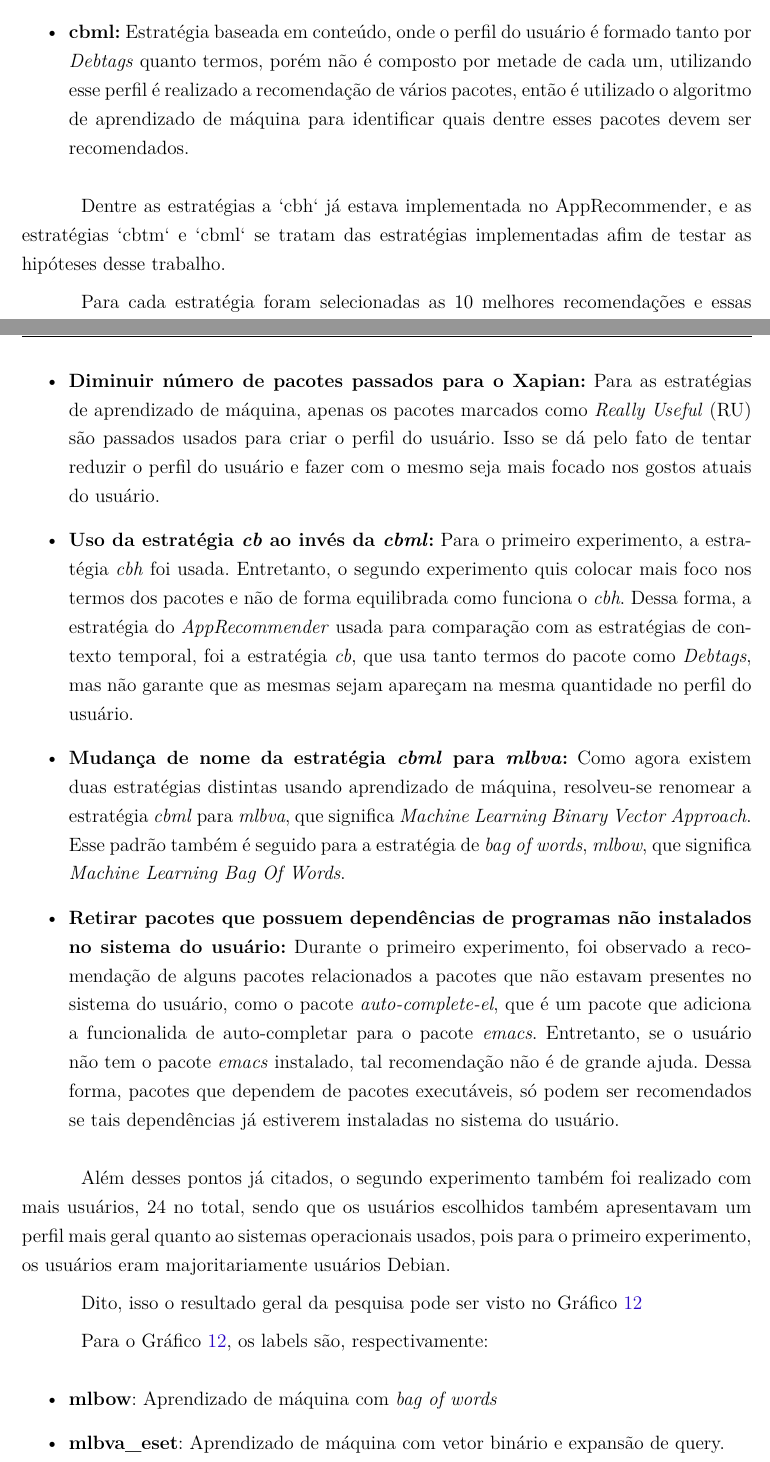
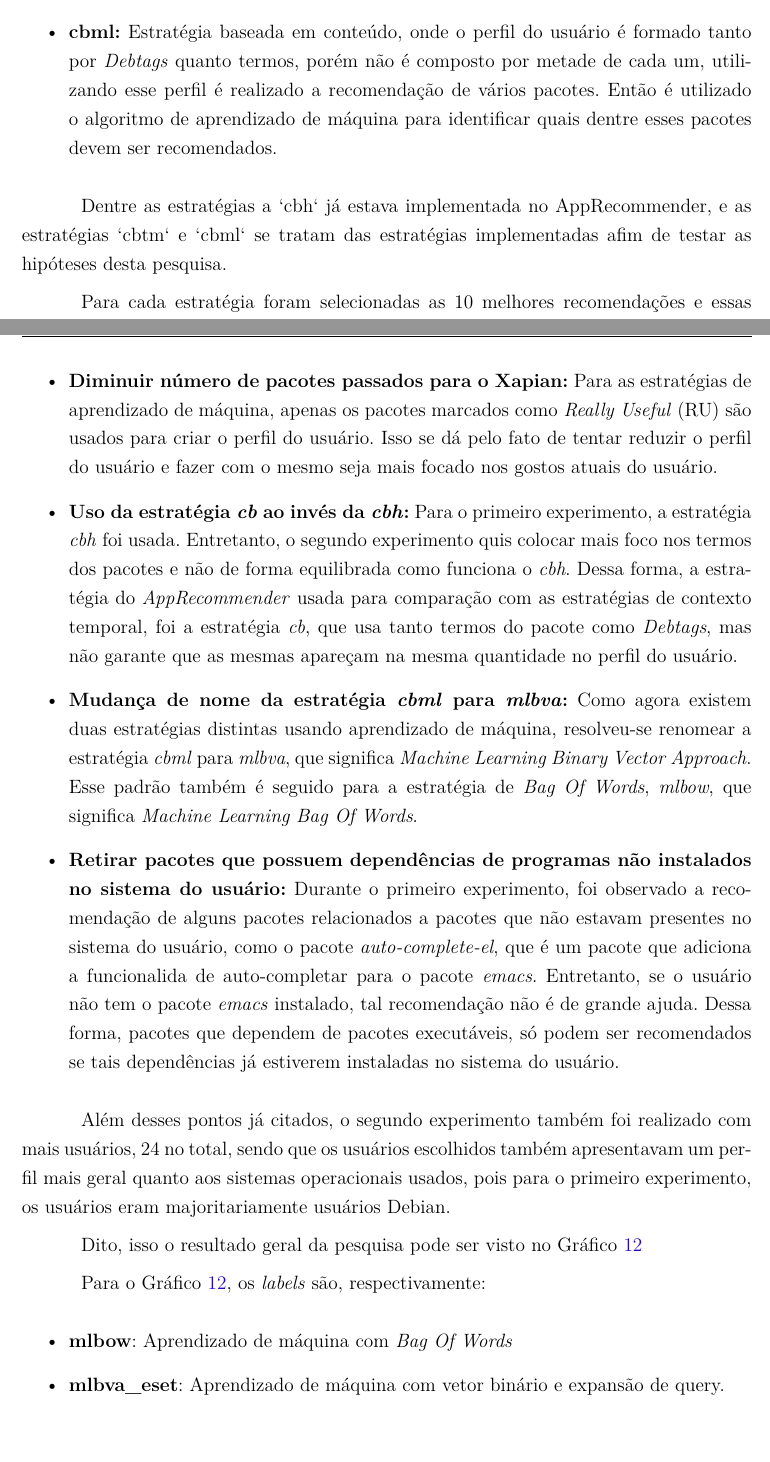
Before and after one commit to fga-unb/template-latex-tcc, a LaTeX thesis (tcc.tex, which reads editaveis/resultados_obtidos.tex): two parts of pages 45 and 49 of 74, joined at a grey line, cut so that both start at the same text, the shorter picture padded with empty space. Compiled offline with pdfLaTeX.

Commit message:
Arrumando erros de portugues

```diff
--- a/editaveis/resultados_obtidos.tex
+++ b/editaveis/resultados_obtidos.tex
@@ -19,18 +19,18 @@ para cada pessoa foram analisadas três estratégias de recomendação, sendo el
     por duas metades, sendo as \textit{Debtags} e os termos da descrição dos pacotes,
     porém eles são definidos através de dois pesos, sendo o primeiro uma
     análise de quais pacotes foram recentemente utilizados, e o segundo peso
-    se trata da utilização do TFIDF;
+    se trata da utilização do \textit{TFIDF};
     \item \textbf{cbml:} Estratégia baseada em conteúdo, onde o perfil do
     usuário é formado tanto por \textit{Debtags} quanto termos, porém não é composto
     por metade de cada um, utilizando esse perfil é realizado a
-    recomendação de vários pacotes, então é utilizado o algoritmo de
+    recomendação de vários pacotes. Então é utilizado o algoritmo de
     aprendizado de máquina para identificar quais dentre esses pacotes
     devem ser recomendados.
 \end{itemize}
 
 Dentre as estratégias a `cbh` já estava implementada no AppRecommender, e as
 estratégias `cbtm` e `cbml` se tratam das estratégias implementadas afim de
-testar as hipóteses desse trabalho.
+testar as hipóteses desta pesquisa.
 
 Para cada estratégia foram selecionadas as 10 melhores recomendações
 e essas foram ordenadas em ordem alfabética e apresentadas uma a uma para
@@ -143,17 +143,17 @@ para o segundo experimento:
 
    \item \textbf{Diminuir número de pacotes passados para o Xapian:} Para as
    estratégias de aprendizado de máquina, apenas os pacotes marcados como
-   \textit{Really Useful} (RU) são passados usados para criar o perfil do
+   \textit{Really Useful} (RU) são usados para criar o perfil do
    usuário. Isso se dá pelo fato de tentar reduzir o perfil do usuário e fazer
    com o mesmo seja mais focado nos gostos atuais do usuário.
 
-   \item \textbf{Uso da estratégia \textit{cb} ao invés da \textit{cbml}:} Para
+   \item \textbf{Uso da estratégia \textit{cb} ao invés da \textit{cbh}:} Para
    o primeiro experimento, a estratégia \textit{cbh} foi usada. Entretanto,
    o segundo experimento quis colocar mais foco nos termos dos pacotes e
    não de forma equilibrada como funciona o \textit{cbh}. Dessa forma,
    a estratégia do \textit{AppRecommender} usada para comparação com as
    estratégias de contexto temporal, foi a estratégia \textit{cb}, que usa
-   tanto termos do pacote como \textit{Debtags}, mas não garante que as mesmas sejam
+   tanto termos do pacote como \textit{Debtags}, mas não garante que as mesmas
    apareçam na mesma quantidade no perfil do usuário.
 
    \item \textbf{Mudança de nome da estratégia \textit{cbml} para
@@ -161,7 +161,7 @@ para o segundo experimento:
    aprendizado de máquina, resolveu-se renomear a estratégia \textit{cbml}
    para \textit{mlbva}, que significa \textit{Machine Learning Binary
    Vector Approach}. Esse padrão também é seguido para a estratégia de
-   \textit{bag of words}, \textit{mlbow}, que significa \textit{Machine
+   \textit{Bag Of Words}, \textit{mlbow}, que significa \textit{Machine
    Learning Bag Of Words}.
 
    \item \textbf{Retirar pacotes que possuem dependências de programas não
@@ -179,7 +179,7 @@ para o segundo experimento:
 
 Além desses pontos já citados, o segundo experimento também foi realizado com
 mais usuários, 24 no total, sendo que os usuários escolhidos também apresentavam
-um perfil mais geral quanto ao sistemas operacionais usados, pois para o
+um perfil mais geral quanto aos sistemas operacionais usados, pois para o
 primeiro experimento, os usuários eram majoritariamente usuários Debian.
 
 Dito, isso o resultado geral da pesquisa pode ser visto no Gráfico
@@ -192,10 +192,10 @@ Dito, isso o resultado geral da pesquisa pode ser visto no Gráfico
   \label{fig:segundo_experimento}
 \end{figure}
 
-Para o Gráfico \ref{fig:segundo_experimento}, os labels são, respectivamente:
+Para o Gráfico \ref{fig:segundo_experimento}, os \textit{labels} são, respectivamente:
 
 \begin{itemize}
-    \item \textbf{mlbow}: Aprendizado de máquina com \textit{bag of words}
+    \item \textbf{mlbow}: Aprendizado de máquina com \textit{Bag Of Words}
     \item \textbf{mlbva\_eset}: Aprendizado de máquina com vetor binário e
     expansão de query.
     \item \textbf{cb}: Estratégia com perfil de usuário sem contexto temporal.
```
Also changed, not shown: editaveis/conclusao.tex (+2 -2 lines), editaveis/resultados_obtidos.tex (16 more changed lines).
